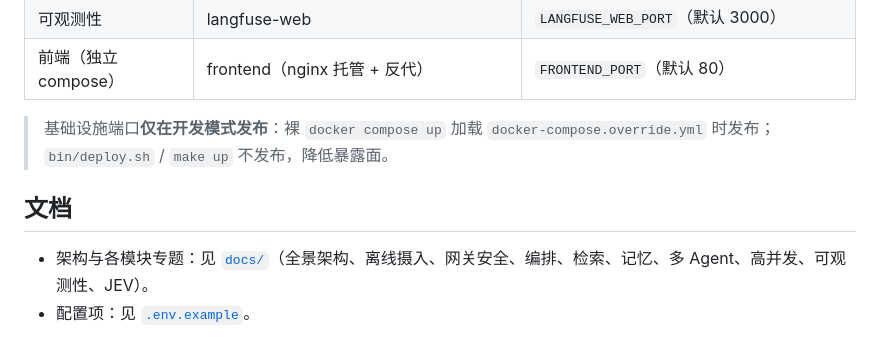
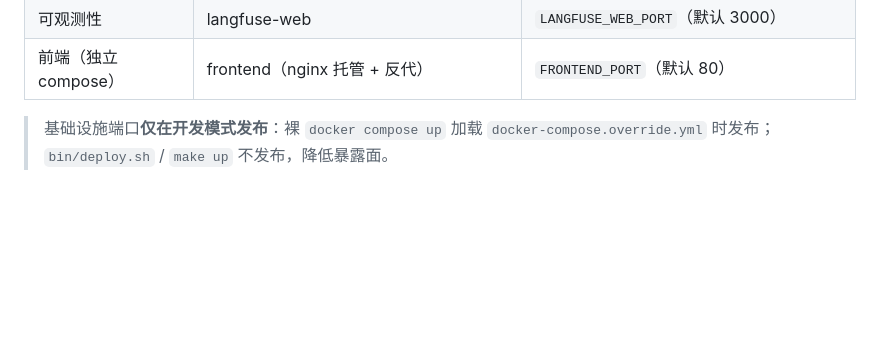
Before and after one commit to zhentaozhang/pipeline-rag, a Markdown page: README.md, the part around one of its changes. Rendered like a GitHub page; blank space fills up the shorter version.

Commit message:
docs(readme): fix GFM strikethrough on ranges; drop dead docs/ links
- 800~1500 / 256~512 rendered as strikethrough under GFM; use en dash
- remove docs/ references (docs/ is not tracked, links would 404)

```diff
--- a/README.md
+++ b/README.md
@@ -283,8 +283,3 @@ make up-all / fe-up / fe-down
 | 前端（独立 compose） | frontend（nginx 托管 + 反代） | `FRONTEND_PORT`（默认 80） |
 
 > 基础设施端口**仅在开发模式发布**：裸 `docker compose up` 加载 `docker-compose.override.yml` 时发布；`bin/deploy.sh` / `make up` 不发布，降低暴露面。
-
-## 文档
-
-- 架构与各模块专题：见 [`docs/`](docs/)（全景架构、离线摄入、网关安全、编排、检索、记忆、多 Agent、高并发、可观测性、JEV）。
-- 配置项：见 [`.env.example`](.env.example)。
```
Also changed, not shown: other parts of README.md (+1 -1 lines).
